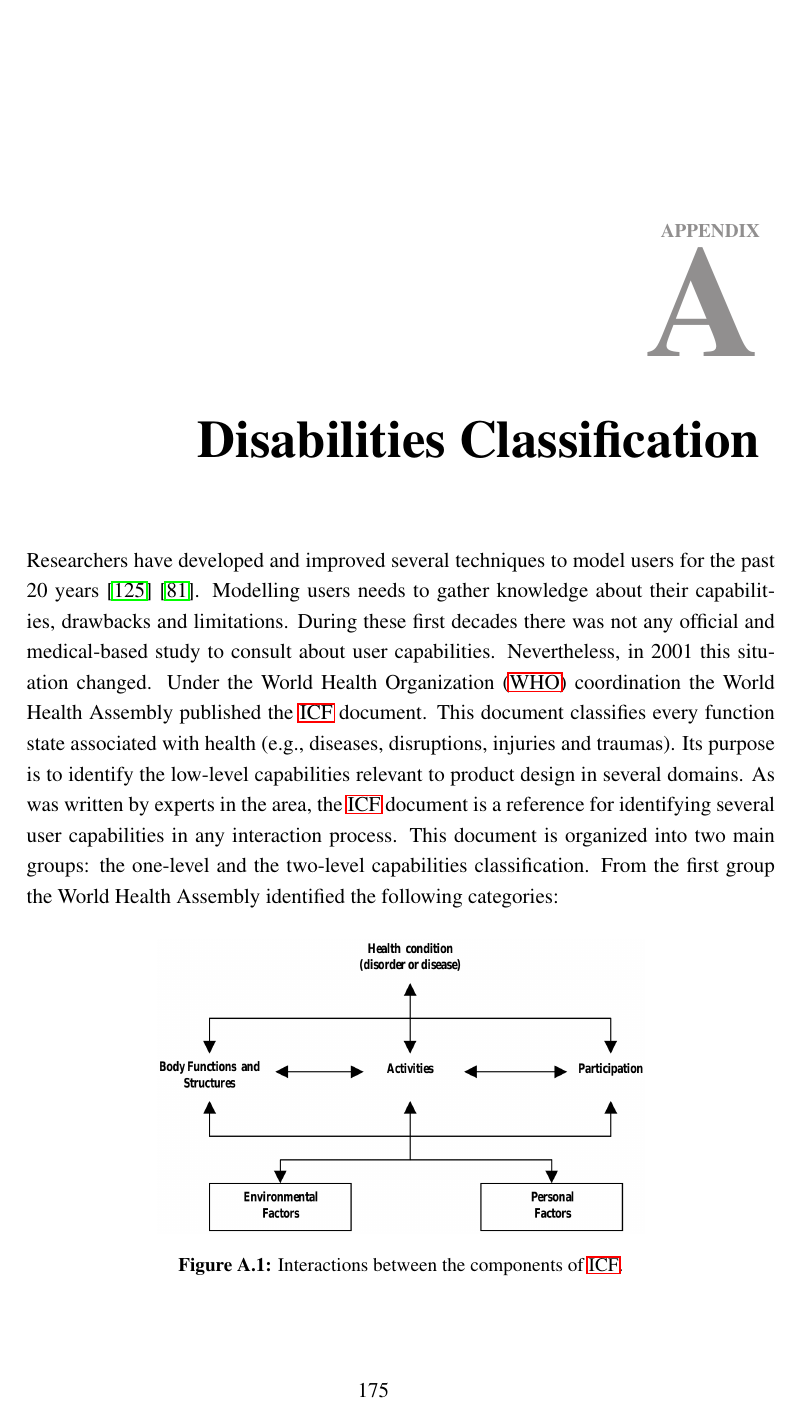
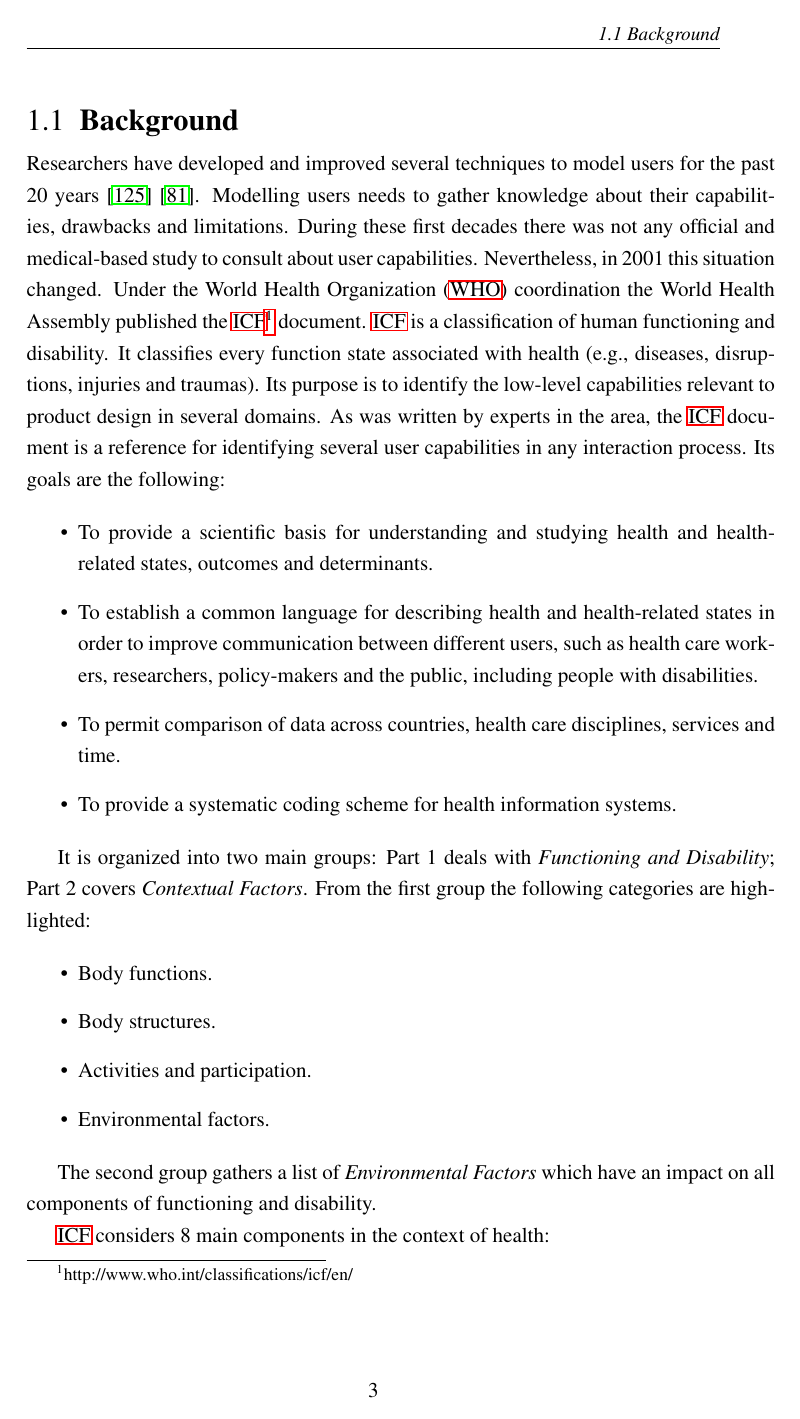
Before and after one commit to edlectrico/dissertation, a LaTeX thesis (dissertation.tex, which reads 1_introduction/1_background.tex, 9_backmatter/appendix_a.tex): page 213 of 236 before the commit and page 41 of 238 after it. Compiled offline with pdfLaTeX; a LaTeX package or settings file that is missing is left out.

Commit message:
Renaming sections, including background with ICF details

```diff
--- /dev/null
+++ b/1_introduction/1_background.tex
@@ -0,0 +1,48 @@
+\section{Background}
+\label{sec:background}
+
+Researchers have developed and improved several techniques to model users for
+the past 20 years~\citep{petrelli_user_centered_1999} \citep{fink_adaptable_1997}.
+Modelling users needs to gather knowledge about their capabilities, drawbacks and
+limitations. During these first decades there was not any official and medical-based
+study to consult about user capabilities. Nevertheless, in 2001 this situation
+changed. Under the \ac{who} coordination the World Health Assembly published the
+\ac{icf}\footnote{http://www.who.int/classifications/icf/en/} document.
+\ac{icf} is a classification of human functioning and disability. It classifies
+every function state associated with health (e.g., diseases, disruptions, injuries
+and traumas). Its purpose is to identify the low-level capabilities relevant to
+product design in several domains. As was written by experts in the area, the
+\ac{icf} document is a reference for identifying several user capabilities in any
+interaction process. Its goals are the following:
+
+\begin{itemize}
+  \item To provide a scientific basis for understanding and studying health and
+  health-related states, outcomes and determinants.
+  \item To establish a common language for describing health and health-related
+  states in order to improve communication between different users, such as health
+  care workers, researchers, policy-makers and the public, including people with
+  disabilities.
+  \item To permit comparison of data across countries, health care disciplines,
+  services and time.
+  \item To provide a systematic coding scheme for health information systems.
+\end{itemize}
+
+It is organized into two main groups: Part 1 deals with \textit{Functioning and
+Disability}; Part 2 covers \textit{Contextual Factors}. From the first group the
+following categories are highlighted:
+
+\begin{itemize}
+  \item Body functions.
+  \item Body structures.
+  \item Activities and participation.
+  \item Environmental factors.
+\end{itemize}
+
+The second group gathers a list of \textit{Environmental Factors} which have an
+impact on all components of functioning and disability.
+
+\ac{icf} considers 8 main components in the context of health:
+
+\begin{description}
+  \item[\Defi{Body functions}] \hfill \\
+    \begin{mdframed}[hidealllines=true,backgroundcolor=gray!20]
--- a/9_backmatter/appendix_a.tex
+++ b/9_backmatter/appendix_a.tex
@@ -3,31 +3,108 @@
 \fi
 
 
-\chapter{Disabilities Classification}
-\label{cha:appendixA}
+% \chapter{Disabilities Classification}
+% \label{cha:appendixA}
+%
+% Researchers have developed and improved several techniques to model users for
+% the past 20 years~\citep{petrelli_user_centered_1999} \citep{fink_adaptable_1997}.
+% Modelling users needs to gather knowledge about their capabilities, drawbacks and
+% limitations. During these first decades there was not any official and medical-based
+% study to consult about user capabilities. Nevertheless, in 2001 this situation
+% changed. Under the \ac{who} coordination the World Health Assembly published the
+% \ac{icf} document. \ac{icf} is a classification of human functioning and disability.
+% It classifies every function state associated with health (e.g., diseases,
+% disruptions, injuries and traumas). Its purpose is to identify the low-level
+% capabilities relevant to product design in several domains. As was written by
+% experts in the area, the \ac{icf} document is a reference for identifying several
+% user capabilities in any interaction process. Its goals are the following:
+%
+% \begin{itemize}
+%   \item To provide a scientific basis for understanding and studying health and
+%   health-related states, outcomes and determinants.
+%   \item To establish a common language for describing health and health-related
+%   states in order to improve communication between different users, such as health
+%   care workers, researchers, policy-makers and the public, including people with
+%   disabilities.
+%   \item To permit comparison of data across countries, health care disciplines,
+%   services and time.
+%   \item To provide a systematic coding scheme for health information systems.
+% \end{itemize}
+%
+% It is organized into two main groups: Part 1 deals with \textit{Functioning and
+% Disability}; Part 2 covers \textit{Contextual Factors}. From the first group the
+% following categories are highlighted:
+%
+% \begin{itemize}
+%   \item Body functions.
+%   \item Body structures.
+%   \item Activities and participation.
+%   \item Environmental factors.
+% \end{itemize}
+%
+% The second group gathers a list of \textit{Environmental Factors} which have an
+% impact on all components of functioning and disability.
+%
+% \ac{icf} considers 8 main components in the context of health:
+%
+% \begin{description}
+%   \item[\Defi{Body functions}] \hfill \\
+%     \begin{mdframed}[hidealllines=true,backgroundcolor=gray!20]
+%     \textit{``Body functions are the physiological functions of body systems (including
+%     psychological functions)''.}
+%     \end{mdframed}
+% %
+%   \item[\Defi{Body structures}] \hfill \\
+%     \begin{mdframed}[hidealllines=true,backgroundcolor=gray!20]
+%     \textit{``Body structures are anatomical parts of the body such as organs,
+%     limbs and their components''.}
+%     \end{mdframed}
+%
+%   \item[\Defi{Impairments}] \hfill \\
+%     \begin{mdframed}[hidealllines=true,backgroundcolor=gray!20]
+%     \textit{``Impairments are problems in body function or structure such as a
+%     significant deviation or loss''.}
+%     \end{mdframed}
+%
+%   \item[\Defi{Activity}] \hfill \\
+%     \begin{mdframed}[hidealllines=true,backgroundcolor=gray!20]
+%     \textit{``Activity is the execution of a task or action by an individual''.}
+%     \end{mdframed}
+%
+%   \item[\Defi{Participation}] \hfill \\
+%     \begin{mdframed}[hidealllines=true,backgroundcolor=gray!20]
+%     \textit{``Participation is involvement in a life situation''.}
+%     \end{mdframed}
+%
+%   \item[\Defi{Activity limitations}] \hfill \\
+%     \begin{mdframed}[hidealllines=true,backgroundcolor=gray!20]
+%     \textit{``Activity limitations are difficulties an individual may have in
+%     executing activities''.}
+%     \end{mdframed}
+%
+%   \item[\Defi{Participation restrictions}] \hfill \\
+%     \begin{mdframed}[hidealllines=true,backgroundcolor=gray!20]
+%     \textit{``Participation restrictions are problems an individual may experience
+%     in involvement in life situations''.}
+%     \end{mdframed}
+%
+%   \item[\Defi{Environmental factors}] \hfill \\
+%     \begin{mdframed}[hidealllines=true,backgroundcolor=gray!20]
+%     \textit{``Environmental factors make up the physical, social and attitudinal
+%     environment in which people live and conduct their lives''.}
+%     \end{mdframed}
+% \end{description}
+%
+%
+%
+% Figure~\ref{fig:icf_interaction} illustrates how these components interact.
+%
+% \begin{figure}
+% \centering
+% \includegraphics[width=0.75\textwidth]{icf_interaction.png}
+% \caption{Interactions between the components of~\ac{icf}.}
+% \label{fig:icf_interaction}
+% \end{figure}
 
-\begin{figure}
-\centering
-\includegraphics[width=0.65\textwidth]{icf_interaction.png}
-\caption{Interactions between the components of~\ac{icf}.}
-\label{fig:icf_interaction}
-\end{figure}
 
-Researchers have developed and improved several techniques to model users for
-the past 20 years~\citep{petrelli_user_centered_1999} \citep{fink_adaptable_1997}.
-Modelling users needs to gather knowledge about their capabilities, drawbacks and
-limitations. During these first decades there was not any official and medical-based
-study to consult about user capabilities. Nevertheless, in 2001 this situation
-changed. Under the \ac{who} coordination the World Health Assembly published the
-\ac{icf} document. This document classifies every function state associated with
-health (e.g., diseases, disruptions, injuries and traumas). Its purpose is to
-identify the low-level capabilities relevant to product design in several
-domains. As was written by experts in the area, the \ac{icf} document is a
-reference for identifying several user capabilities in any interaction process.
-This document is organized into two main groups: the one-level and the two-level
-capabilities classification. From the first group the World Health Assembly
-identified the following categories:
 
-\begin{itemize}
-  \item Body functions.
-  \item Body structures.
```
Also changed, not shown: 1_introduction/0_index.tex (+6 -20 lines), 1_introduction/2_motivation.tex (renamed from 1_introduction/1_motivation.tex, +5 -6 lines), 1_introduction/3_hypothesis_and_goals.tex (renamed from 1_introduction/2_hypothesis_and_goals.tex), 1_introduction/4_context.tex (renamed from 1_introduction/3_context.tex), 1_introduction/5_methodology.tex (renamed from 1_introduction/4_methodology.tex), 1_introduction/6_outline.tex (renamed from 1_introduction/5_outline.tex), 1_introduction/figures/PNG/icf_interaction.png (added), 1_introduction/1_background.tex (57 more changed lines), 9_backmatter/appendix_a.tex (6 more changed lines).
